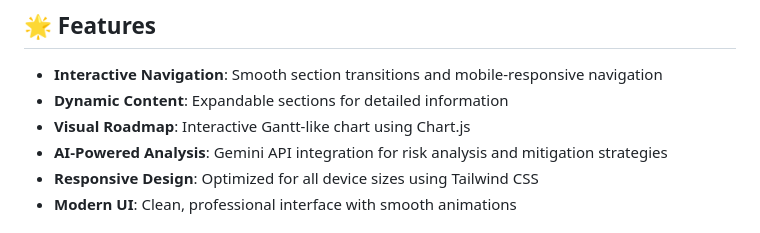
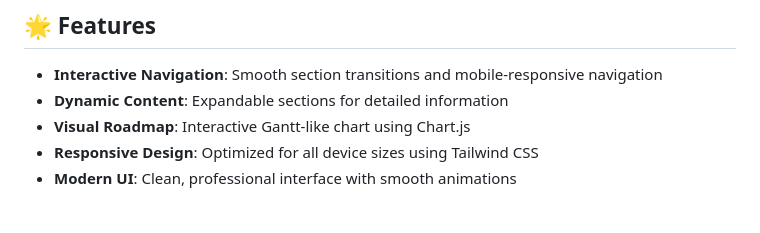
Before and after one commit to ollionorg/DST_Cloud_Zone, a Markdown page: README.md, the part around the change. Drawn GitHub-style.

```diff
--- a/README.md
+++ b/README.md
@@ -7,7 +7,6 @@ An interactive web application that outlines Ollion's comprehensive deployment s
 - **Interactive Navigation**: Smooth section transitions and mobile-responsive navigation
 - **Dynamic Content**: Expandable sections for detailed information
 - **Visual Roadmap**: Interactive Gantt-like chart using Chart.js
-- **AI-Powered Analysis**: Gemini API integration for risk analysis and mitigation strategies
 - **Responsive Design**: Optimized for all device sizes using Tailwind CSS
 - **Modern UI**: Clean, professional interface with smooth animations
 
```
